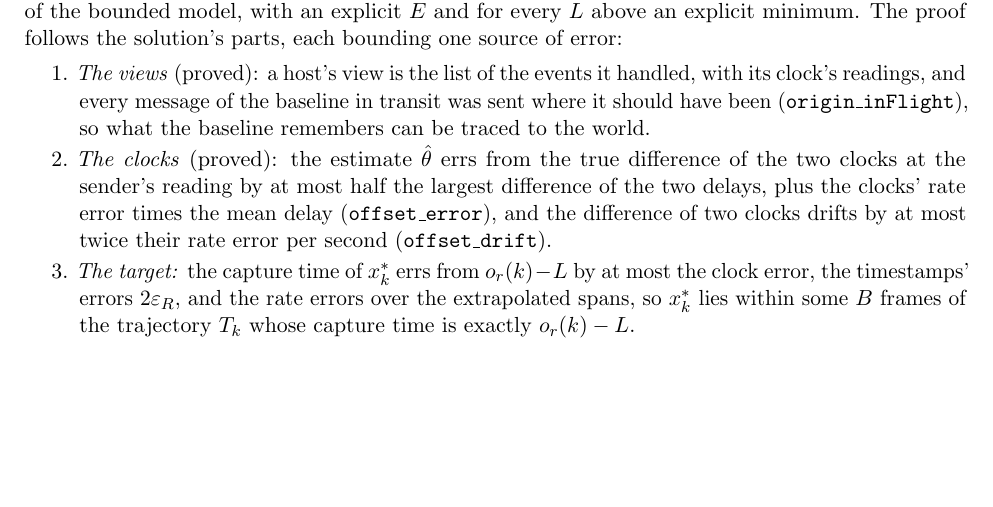
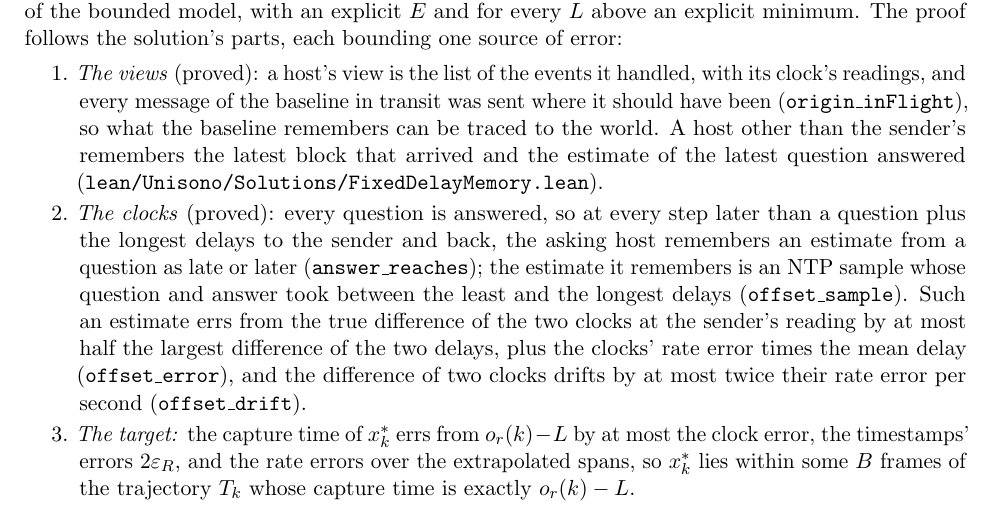
Before and after one commit to ArviFoxy/Unisono, a LaTeX document (docs/fixed-playout-delay.tex): part of page 3 of 3, cut so that both start at the same text, the shorter picture padded with empty space. Compiled offline with pdfLaTeX.

Commit message:
Prove that every clock question is answered and its estimate is an NTP sample
In a world within bounds, a question for the sender's clock reaches the
sender, the sender answers it or a later question of the same host, and one
copy of the answer reaches the asking host. So at every step later than a
question plus the longest delays to the sender and back, the host remembers
an estimate from a question as late or later, and the estimate it remembers
is an NTP sample whose question and answer took between the least and the
longest delays.

For the run of any solution: the event of a step occurs at the step's
event time, event times never decrease, and each event of a view was handled
at the step whose view held exactly the events before it.

```diff
--- a/docs/fixed-playout-delay.tex
+++ b/docs/fixed-playout-delay.tex
@@ -201,13 +201,19 @@ each bounding one source of error:
 \item \emph{The views} (proved): a host's view is the list of the events it
   handled, with its clock's readings, and every message of the baseline in
   transit was sent where it should have been (\lean{origin\_inFlight}), so
-  what the baseline remembers can be traced to the world.
-\item \emph{The clocks} (proved): the estimate $\hat\theta$ errs from the
-  true difference of the two clocks at the sender's reading by at most half
-  the largest difference of the two delays, plus the clocks' rate error
-  times the mean delay (\lean{offset\_error}), and the difference of two
-  clocks drifts by at most twice their rate error per second
-  (\lean{offset\_drift}).
+  what the baseline remembers can be traced to the world. A host other than
+  the sender's remembers the latest block that arrived and the estimate of
+  the latest question answered (\path{lean/Unisono/Solutions/FixedDelayMemory.lean}).
+\item \emph{The clocks} (proved): every question is answered, so at every
+  step later than a question plus the longest delays to the sender and back,
+  the asking host remembers an estimate from a question as late or later
+  (\lean{answer\_reaches}); the estimate it remembers is an NTP sample whose
+  question and answer took between the least and the longest delays
+  (\lean{offset\_sample}). Such an estimate errs from the true difference of
+  the two clocks at the sender's reading by at most half the largest
+  difference of the two delays, plus the clocks' rate error times the mean
+  delay (\lean{offset\_error}), and the difference of two clocks drifts by
+  at most twice their rate error per second (\lean{offset\_drift}).
 \item \emph{The target:} the capture time of $x^*_k$ errs from
   $o_r(k) - L$ by at most the clock error, the timestamps' errors
   $2\varepsilon_R$, and the rate errors over the extrapolated spans, so
```
Also changed, not shown: docs/fixed-playout-delay.pdf, 4 other files.
